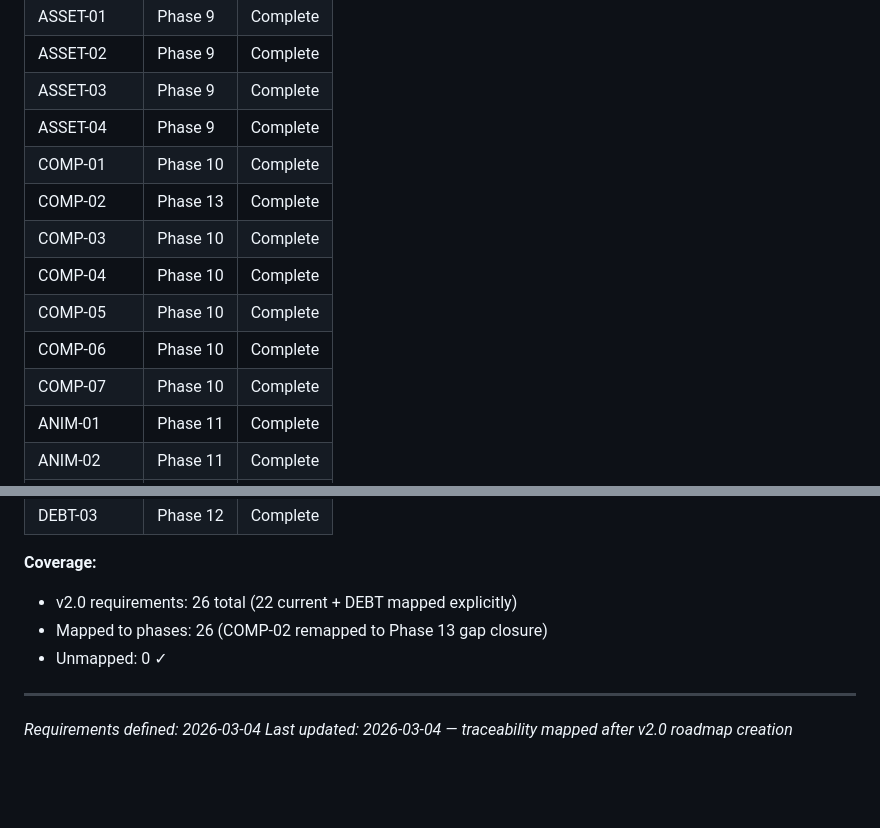
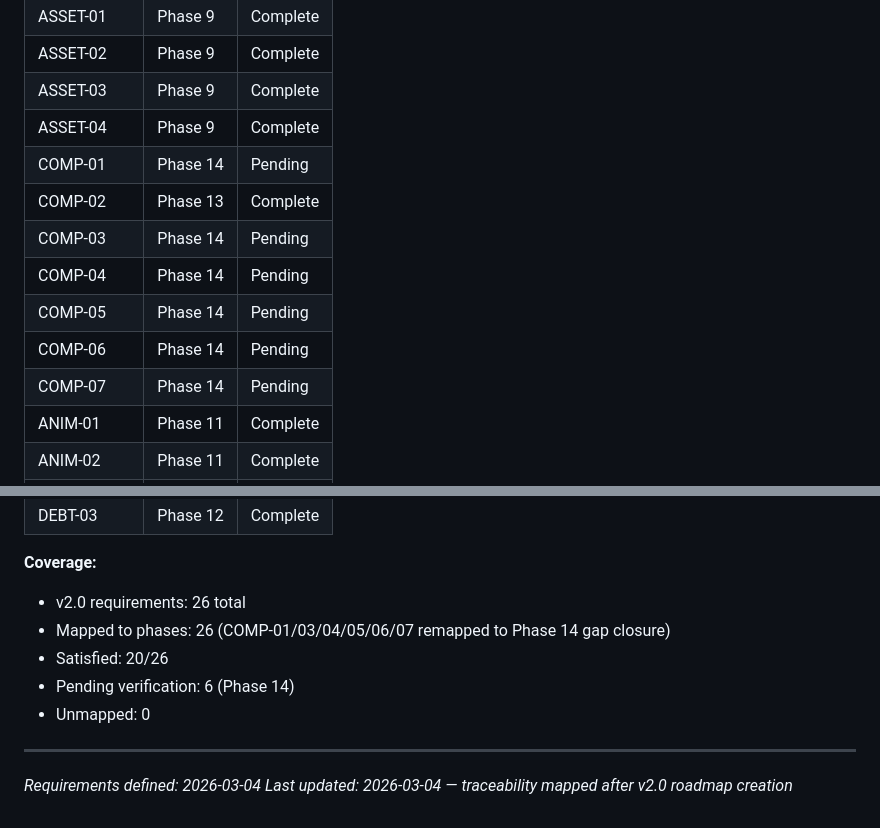
Before and after one commit to sandenskog/weatherfriends, a Markdown page: .planning/REQUIREMENTS.md, 2 parts joined by grey strips. Drawn GitHub-style; blank space fills up the shorter version.

```diff
--- a/.planning/REQUIREMENTS.md
+++ b/.planning/REQUIREMENTS.md
@@ -79,13 +79,13 @@ Requirements for Bubble Pop Design + Tech Debt milestone.
 | ASSET-02 | Phase 9 | Complete |
 | ASSET-03 | Phase 9 | Complete |
 | ASSET-04 | Phase 9 | Complete |
-| COMP-01 | Phase 10 | Complete |
+| COMP-01 | Phase 14 | Pending |
 | COMP-02 | Phase 13 | Complete |
-| COMP-03 | Phase 10 | Complete |
-| COMP-04 | Phase 10 | Complete |
-| COMP-05 | Phase 10 | Complete |
-| COMP-06 | Phase 10 | Complete |
-| COMP-07 | Phase 10 | Complete |
+| COMP-03 | Phase 14 | Pending |
+| COMP-04 | Phase 14 | Pending |
+| COMP-05 | Phase 14 | Pending |
+| COMP-06 | Phase 14 | Pending |
+| COMP-07 | Phase 14 | Pending |
 | ANIM-01 | Phase 11 | Complete |
 | ANIM-02 | Phase 11 | Complete |
 | ANIM-03 | Phase 11 | Complete |
@@ -98,9 +98,11 @@ Requirements for Bubble Pop Design + Tech Debt milestone.
 | DEBT-03 | Phase 12 | Complete |
 
 **Coverage:**
-- v2.0 requirements: 26 total (22 current + DEBT mapped explicitly)
-- Mapped to phases: 26 (COMP-02 remapped to Phase 13 gap closure)
-- Unmapped: 0 ✓
+- v2.0 requirements: 26 total
+- Mapped to phases: 26 (COMP-01/03/04/05/06/07 remapped to Phase 14 gap closure)
+- Satisfied: 20/26
+- Pending verification: 6 (Phase 14)
+- Unmapped: 0
 
 ---
 *Requirements defined: 2026-03-04*
```
Also changed, not shown: other parts of .planning/REQUIREMENTS.md (+6 -6 lines), .planning/ROADMAP.md (+12 -0 lines).
